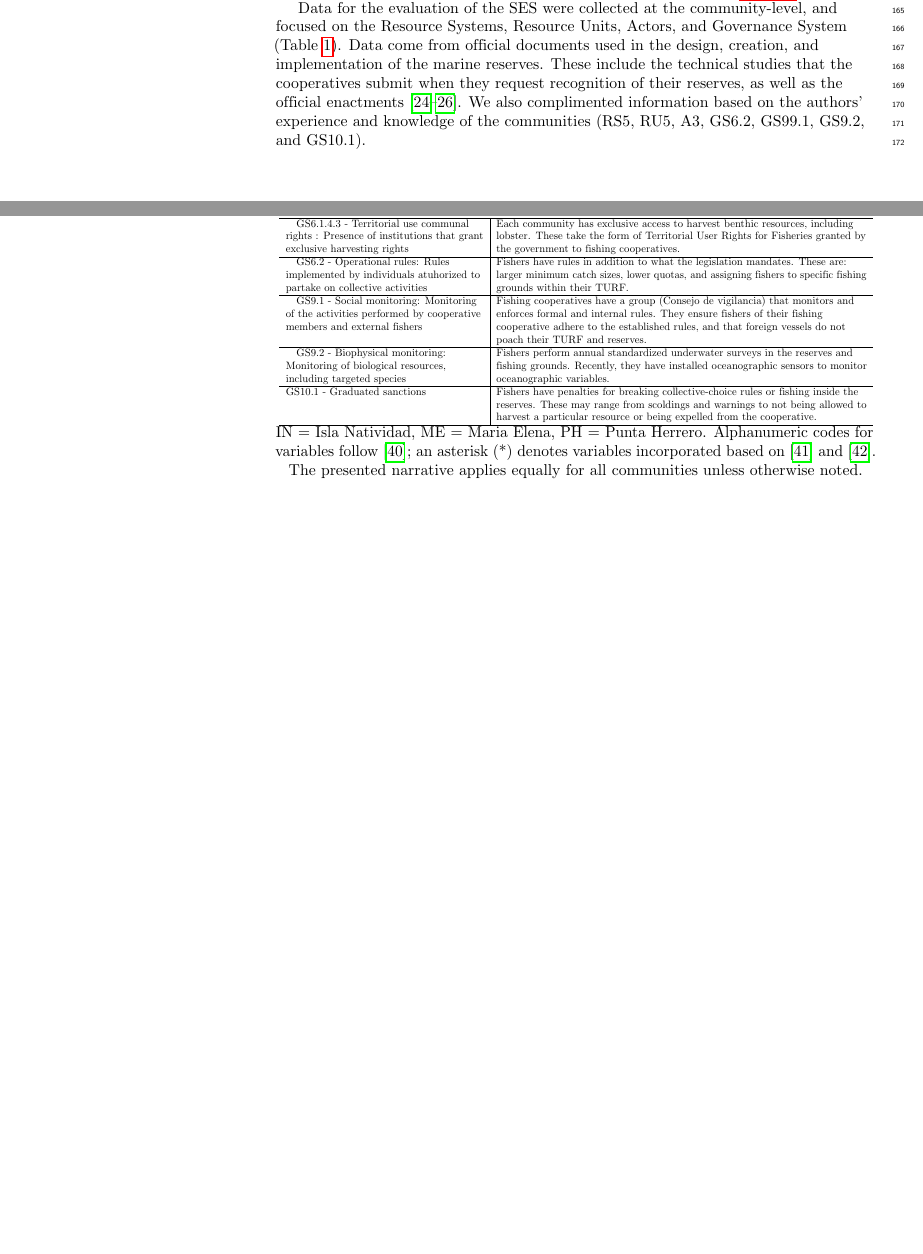
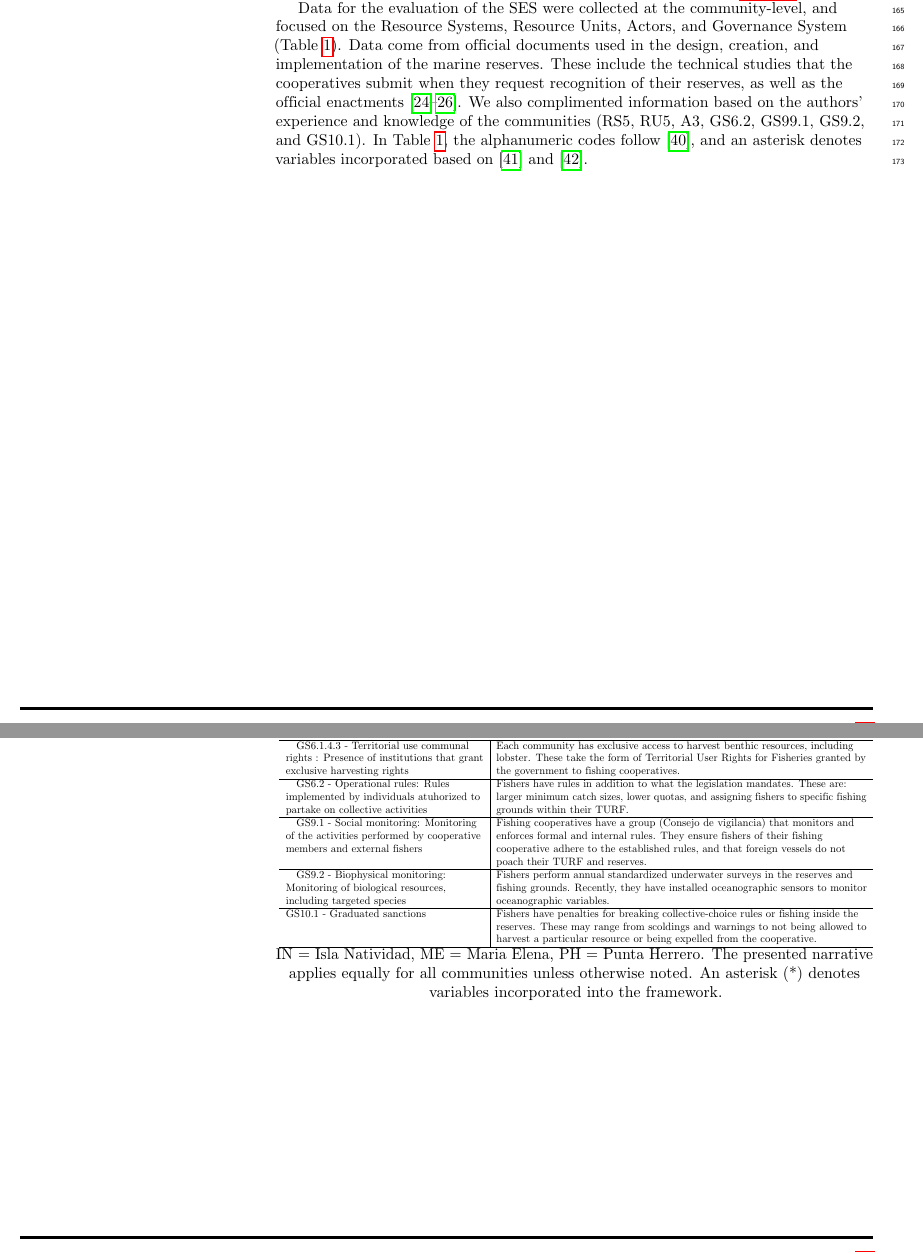
Before and after one commit to jcvdav/ReserveEffect, a LaTeX document (docs/PLoS_manuscript.tex): two parts of pages 5 and 6 of 18, joined at a grey line, cut so that both start at the same text, the shorter picture padded with empty space. Compiled offline with pdfLaTeX.

Commit message:
Added final requests from the production team

```diff
--- a/docs/PLoS_manuscript.tex
+++ b/docs/PLoS_manuscript.tex
@@ -290,7 +290,7 @@ The biological data are collected by members from each community and personnel f
 
 Socioeconomic data contain monthly lobster landings (Kg) and revenues (in Mexican Pesos; MXP) for TURF-managed cooperatives with and without marine reserves. These were requested from the National Commission for Aquaculture and Fisheries (\emph{Comisión Nacional de Acuacultura y Pesca}; CONAPESCA) via the access to information act. In this case our treated unit are the cooperatives (\emph{i.e.} communities) that have implemented a reserve within their TURF, and the controls are adjacent communities that have a TURF but did not implement a reserve. Cooperatives incorporated in this analysis have similar number of members, belong to larger regional-level Cooperative Federations, and are exposed to the same markets and institutional frameworks, making them plausible controls \cite{mccay_2014,mccay_2017,ayer_2018}. Landings and revenues were aggregated at the cooperative-year level, and revenues were adjusted to represent 2014 values by the Consumer Price Index for Mexico \cite{oecd_2017}. A table with summary statistics and time series for this data are provided in the supplementary materials (Table C and Figure E in \nameref{S1_Text}).
 
-Data for the evaluation of the SES were collected at the community-level, and focused on the Resource Systems, Resource Units, Actors, and Governance System (Table~\ref{table:ses}). Data come from official documents used in the design, creation, and implementation of the marine reserves. These include the technical studies that the cooperatives submit when they request recognition of their reserves, as well as the official enactments \cite{dof_website_2012,dof_website_2013,dof_website_2018}. We also complimented information based on the authors' experience and knowledge of the communities (RS5, RU5, A3, GS6.2, GS99.1, GS9.2, and GS10.1).
+Data for the evaluation of the SES were collected at the community-level, and focused on the Resource Systems, Resource Units, Actors, and Governance System (Table~\ref{table:ses}). Data come from official documents used in the design, creation, and implementation of the marine reserves. These include the technical studies that the cooperatives submit when they request recognition of their reserves, as well as the official enactments \cite{dof_website_2012,dof_website_2013,dof_website_2018}. We also complimented information based on the authors' experience and knowledge of the communities (RS5, RU5, A3, GS6.2, GS99.1, GS9.2, and GS10.1). In Table~\ref{table:ses}, the alphanumeric codes follow \cite{basurto_2013-oq}, and an asterisk denotes variables incorporated based on \cite{difranco_2016-Xw} and \cite{edgar_2014-UO}.
 
 \begin{table}[!ht]
 
@@ -339,7 +339,7 @@ GS10.1 - Graduated sanctions & Fishers have penalties for breaking collective-ch
 \hline
 \end{tabular}}
 \label{table:ses}
-IN = Isla Natividad, ME = Maria Elena, PH = Punta Herrero. Alphanumeric codes for variables follow \cite{basurto_2013-oq}; an asterisk (*) denotes variables incorporated based on \cite{difranco_2016-Xw} and \cite{edgar_2014-UO}. The presented narrative applies equally for all communities unless otherwise noted.
+IN = Isla Natividad, ME = Maria Elena, PH = Punta Herrero. The presented narrative applies equally for all communities unless otherwise noted. An asterisk (*) denotes variables incorporated into the framework.
 \end{table}
 
 \clearpage
```
Also changed, not shown: docs/PLoS_manuscript.pdf, docs/PLoS_manuscript.tex (1 more changed lines), 1 other file.
